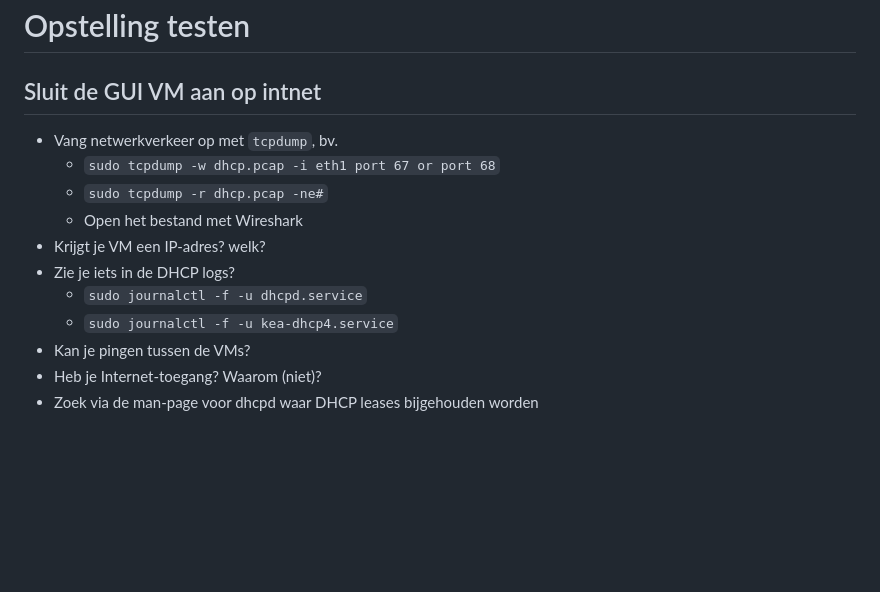
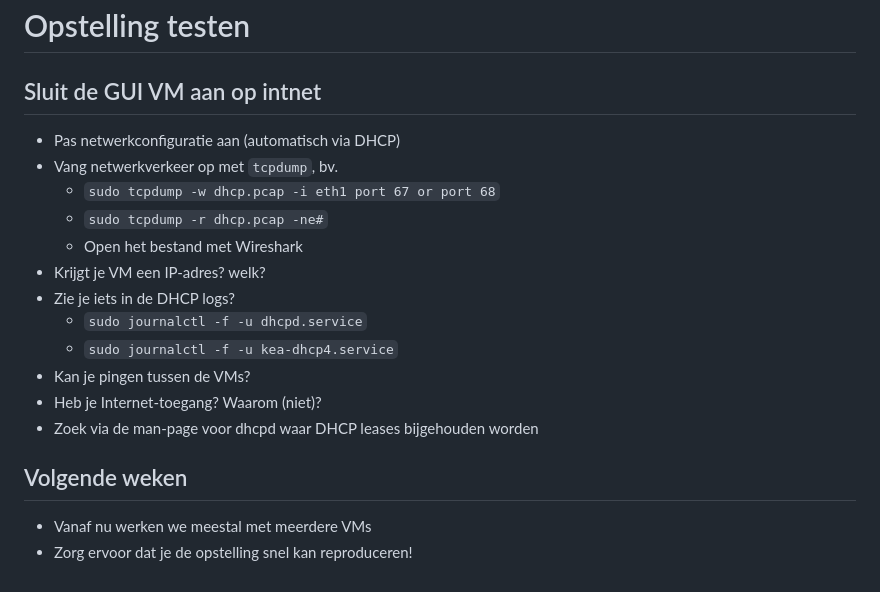
Before and after one commit to HoGentTIN/linux-slides, a Markdown page: 03-netwerkconfiguratie.md, the part around one of its changes. GitHub-like rendering; blank space fills up the shorter version.

```diff
--- a/03-netwerkconfiguratie.md
+++ b/03-netwerkconfiguratie.md
@@ -142,6 +191,7 @@ Zie <https://hogenttin.github.io/linux-training-hogent/opslinux/dhcp_kea/>
 
 ## Sluit de GUI VM aan op intnet
 
+- Pas netwerkconfiguratie aan (automatisch via DHCP)
 - Vang netwerkverkeer op met `tcpdump`, bv.
     - `sudo tcpdump -w dhcp.pcap -i eth1 port 67 or port 68`
     - `sudo tcpdump -r dhcp.pcap -ne#`
@@ -153,3 +203,8 @@ Zie <https://hogenttin.github.io/linux-training-hogent/opslinux/dhcp_kea/>
 - Kan je pingen tussen de VMs?
 - Heb je Internet-toegang? Waarom (niet)?
 - Zoek via de man-page voor dhcpd waar DHCP leases bijgehouden worden
+
+## Volgende weken
+
+- Vanaf nu werken we meestal met meerdere VMs
+- Zorg ervoor dat je de opstelling snel kan reproduceren!
```
Also changed, not shown: other parts of 03-netwerkconfiguratie.md (+81 -32 lines).
